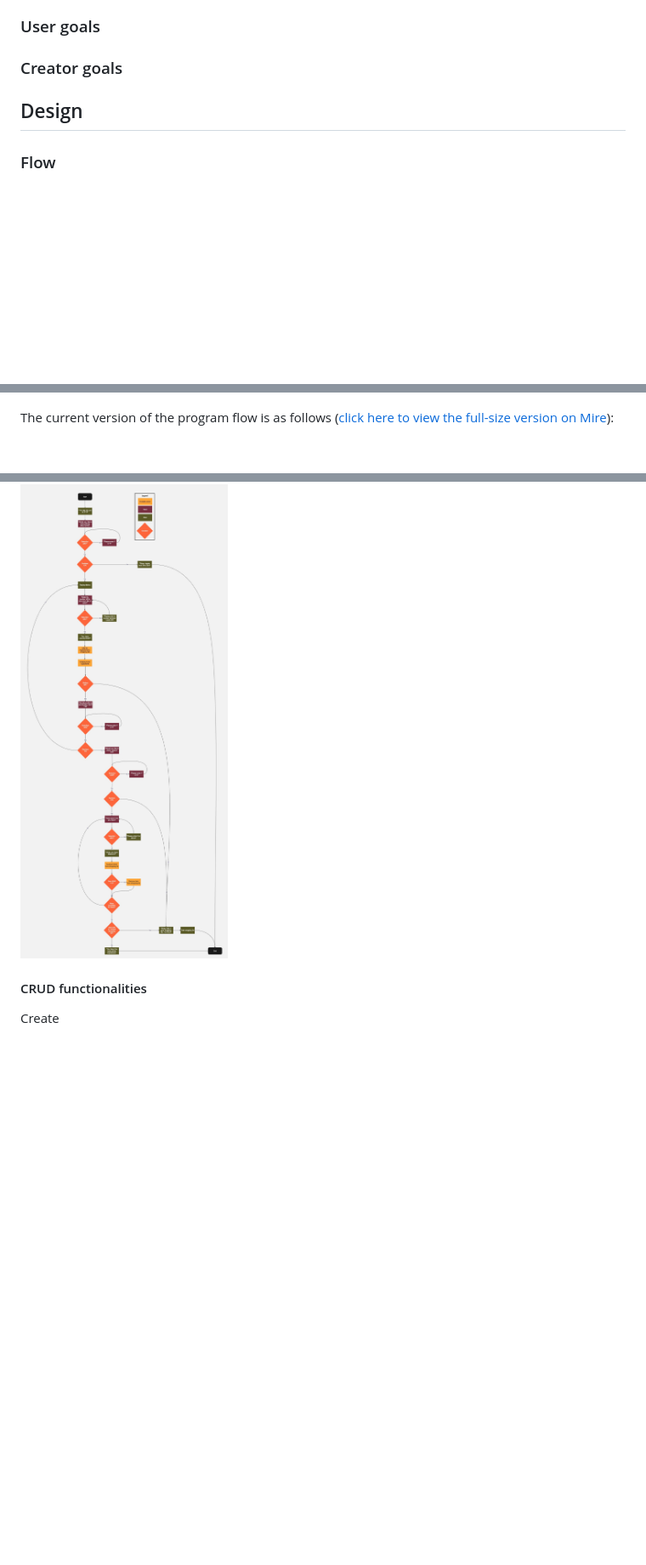
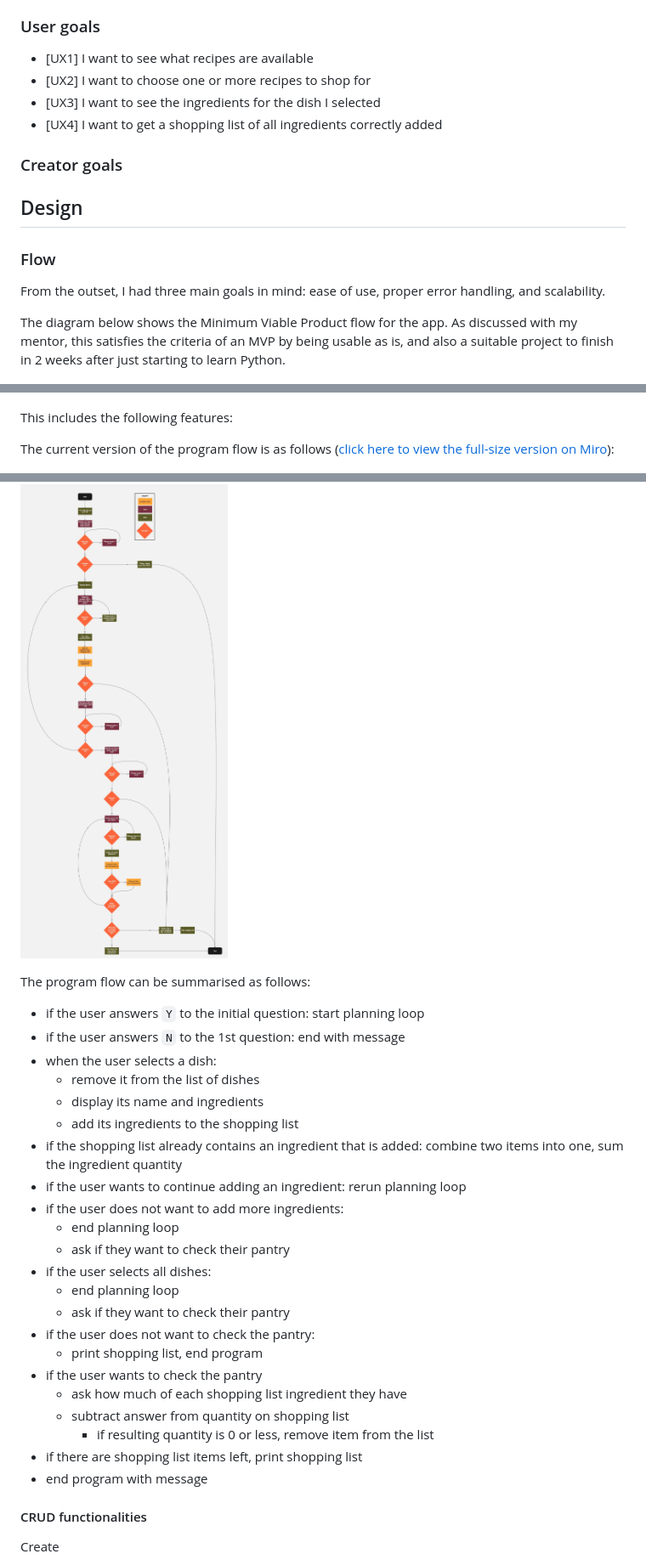
Before and after one commit to blahosyl/dinner-party, a Markdown page: README.md, 3 parts joined by grey strips. Shown: that part at 85% size. Drawn GitHub-style; blank space fills up the shorter version.

Commit message:
update User goals and Flow description #4

```diff
--- a/README.md
+++ b/README.md
@@ -37,17 +39,57 @@ The Dinner Party Planner app aims to solve this problem. It provides a structure
 
 ### User goals
 
+- [UX1] I want to see what recipes are available
+- [UX2] I want to choose one or more recipes to shop for
+- [UX3] I want to see the ingredients for the dish I selected
+- [UX4] I want to get a shopping list of all ingredients correctly added
+
 ### Creator goals
+
+
 
 ## Design
 
 ### Flow
 
+From the outset, I had three main goals in mind: ease of use, proper error handling, and scalability.
+
+The diagram below shows the Minimum Viable Product flow for the app. As discussed with my mentor, this satisfies the criteria of an MVP by being usable as is, and also a suitable project to finish in 2 weeks after just starting to learn Python.
+
 ![Program flowchart: initial plan](assets/readme-pics/initial-flow-dinner-party.jpg)
 
-The current version of the program flow is as follows ([click here to view the full-size version on Mire](https://miro.com/app/board/uXjVKVLz2oI=/?share_link_id=420958715421)):
+
+This includes the following features:
+
+The current version of the program flow is as follows ([click here to view the full-size version on Miro](https://miro.com/app/board/uXjVKVLz2oI=/?share_link_id=420958715421)):
 
 ![Program flowchart: initial plan](assets/readme-pics/current-flow-dinner-party.jpg)
+
+
+The program flow can be summarised as follows:
+
+- if the user answers `Y` to the initial question: start planning loop
+- if the user answers `N` to the 1st question: end with message
+- when the user selects a dish:
+	- remove it from the list of dishes
+	- display its name and ingredients
+	- add its ingredients to the shopping list
+- if the shopping list already contains an ingredient that is added: combine two items into one, sum the ingredient quantity
+- if the user wants to continue adding an ingredient: rerun planning loop
+- if the user does not want to  add more ingredients:
+	- end planning loop
+	- ask if they want to check their pantry
+- if the user selects all dishes:
+	- end planning loop
+	- ask if they want to check their pantry
+- if the user does not want to check the pantry:
+	- print shopping list, end program
+- if the user wants to check the pantry
+	- ask how much of each shopping list ingredient they have
+	- subtract answer from quantity on shopping list
+		- if resulting quantity is 0 or less, remove item from the list
+- if there are shopping list items left, print shopping list
+- end program with message
 
 
 #### CRUD functionalities
```
Also changed, not shown: other parts of README.md (+7 -3 lines), TESTING.md (+1 -1 lines).
